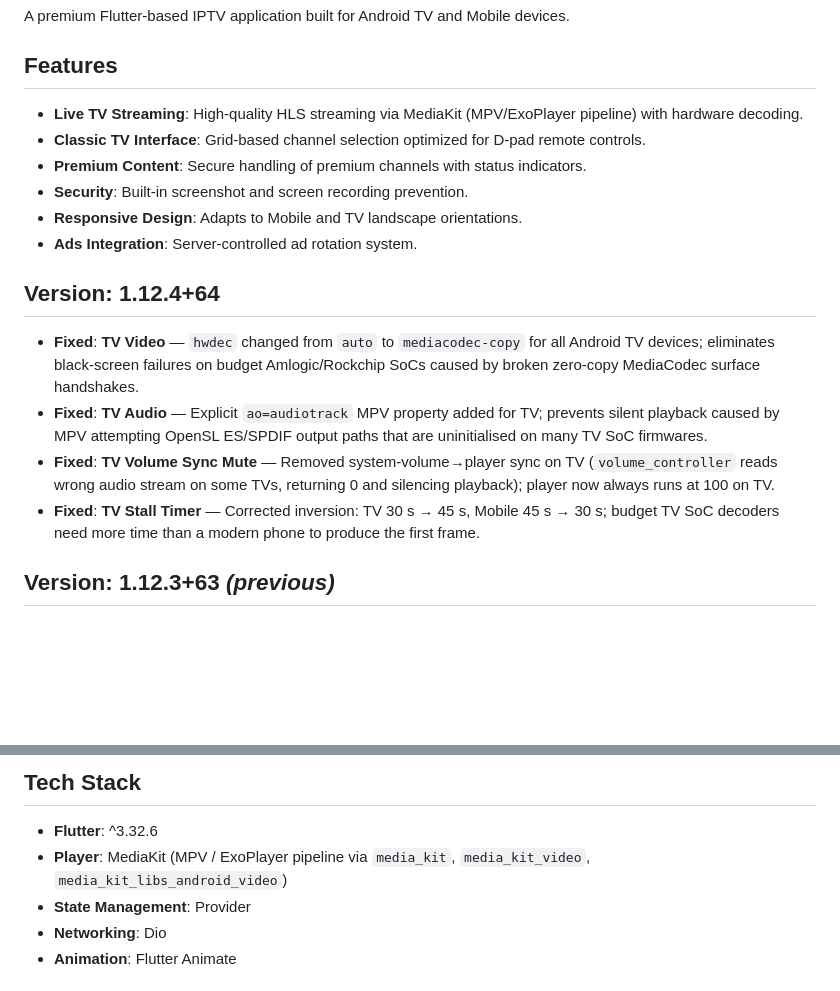
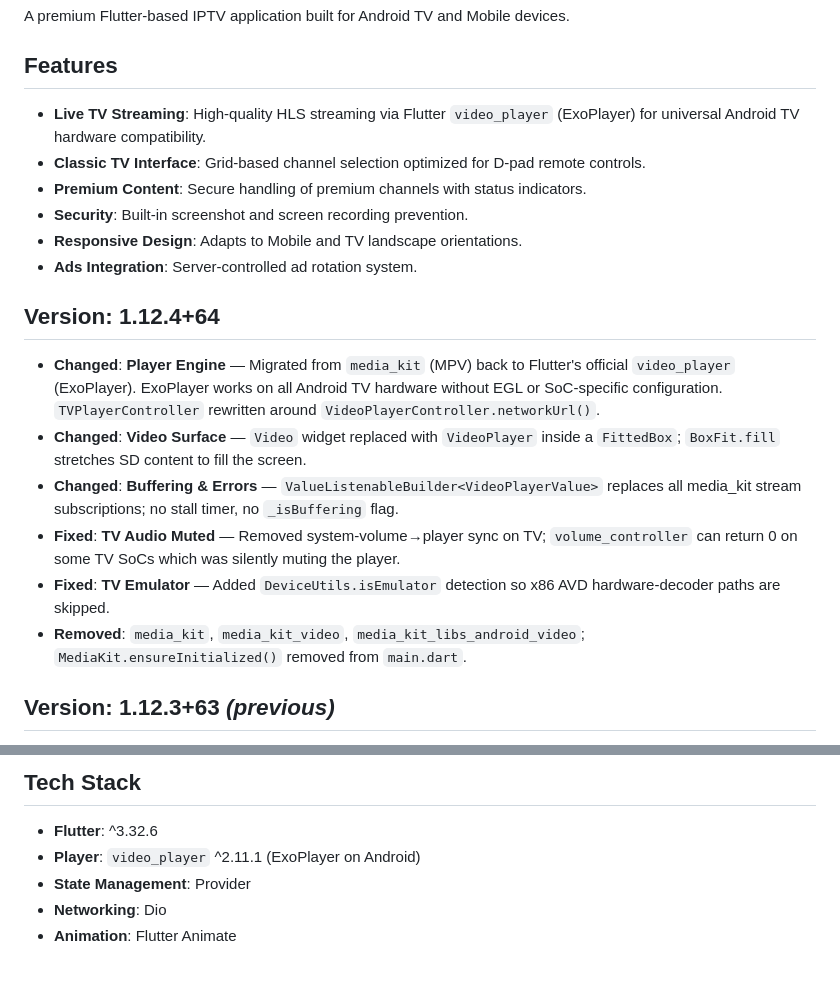
Before and after one commit to abishaekduresh/nellaiiptv, a Markdown page: nellai_iptv_app/README.md, 2 parts joined by grey strips. Rendered like a GitHub page; blank space fills up the shorter version.

```diff
--- a/nellai_iptv_app/README.md
+++ b/nellai_iptv_app/README.md
@@ -4,7 +4,7 @@ A premium Flutter-based IPTV application built for Android TV and Mobile devices
 
 ## Features
 
-- **Live TV Streaming**: High-quality HLS streaming via MediaKit (MPV/ExoPlayer pipeline) with hardware decoding.
+- **Live TV Streaming**: High-quality HLS streaming via Flutter `video_player` (ExoPlayer) for universal Android TV hardware compatibility.
 - **Classic TV Interface**: Grid-based channel selection optimized for D-pad remote controls.
 - **Premium Content**: Secure handling of premium channels with status indicators.
 - **Security**: Built-in screenshot and screen recording prevention.
@@ -12,10 +12,12 @@ A premium Flutter-based IPTV application built for Android TV and Mobile devices
 - **Ads Integration**: Server-controlled ad rotation system.
 
 ## Version: 1.12.4+64
-- **Fixed**: **TV Video** — `hwdec` changed from `auto` to `mediacodec-copy` for all Android TV devices; eliminates black-screen failures on budget Amlogic/Rockchip SoCs caused by broken zero-copy MediaCodec surface handshakes.
-- **Fixed**: **TV Audio** — Explicit `ao=audiotrack` MPV property added for TV; prevents silent playback caused by MPV attempting OpenSL ES/SPDIF output paths that are uninitialised on many TV SoC firmwares.
-- **Fixed**: **TV Volume Sync Mute** — Removed system-volume→player sync on TV (`volume_controller` reads wrong audio stream on some TVs, returning 0 and silencing playback); player now always runs at 100 on TV.
-- **Fixed**: **TV Stall Timer** — Corrected inversion: TV 30 s → 45 s, Mobile 45 s → 30 s; budget TV SoC decoders need more time than a modern phone to produce the first frame.
+- **Changed**: **Player Engine** — Migrated from `media_kit` (MPV) back to Flutter's official `video_player` (ExoPlayer). ExoPlayer works on all Android TV hardware without EGL or SoC-specific configuration. `TVPlayerController` rewritten around `VideoPlayerController.networkUrl()`.
+- **Changed**: **Video Surface** — `Video` widget replaced with `VideoPlayer` inside a `FittedBox`; `BoxFit.fill` stretches SD content to fill the screen.
+- **Changed**: **Buffering & Errors** — `ValueListenableBuilder<VideoPlayerValue>` replaces all media_kit stream subscriptions; no stall timer, no `_isBuffering` flag.
+- **Fixed**: **TV Audio Muted** — Removed system-volume→player sync on TV; `volume_controller` can return 0 on some TV SoCs which was silently muting the player.
+- **Fixed**: **TV Emulator** — Added `DeviceUtils.isEmulator` detection so x86 AVD hardware-decoder paths are skipped.
+- **Removed**: `media_kit`, `media_kit_video`, `media_kit_libs_android_video`; `MediaKit.ensureInitialized()` removed from `main.dart`.
 
 ## Version: 1.12.3+63 *(previous)*
 - **Added**: **Contact Us** — Settings section with a contact form (Name, Email, Subject, Message) posting to `POST /contact`; toast reflects exact API response.
@@ -211,7 +213,7 @@ A premium Flutter-based IPTV application built for Android TV and Mobile devices
 ## Tech Stack
 
 - **Flutter**: ^3.32.6
-- **Player**: MediaKit (MPV / ExoPlayer pipeline via `media_kit`, `media_kit_video`, `media_kit_libs_android_video`)
+- **Player**: `video_player` ^2.11.1 (ExoPlayer on Android)
 - **State Management**: Provider
 - **Networking**: Dio
 - **Animation**: Flutter Animate
```
Also changed, not shown: README.md (+11 -2 lines), nellai_iptv_app/CHANGELOG.md (+13 -4 lines).
